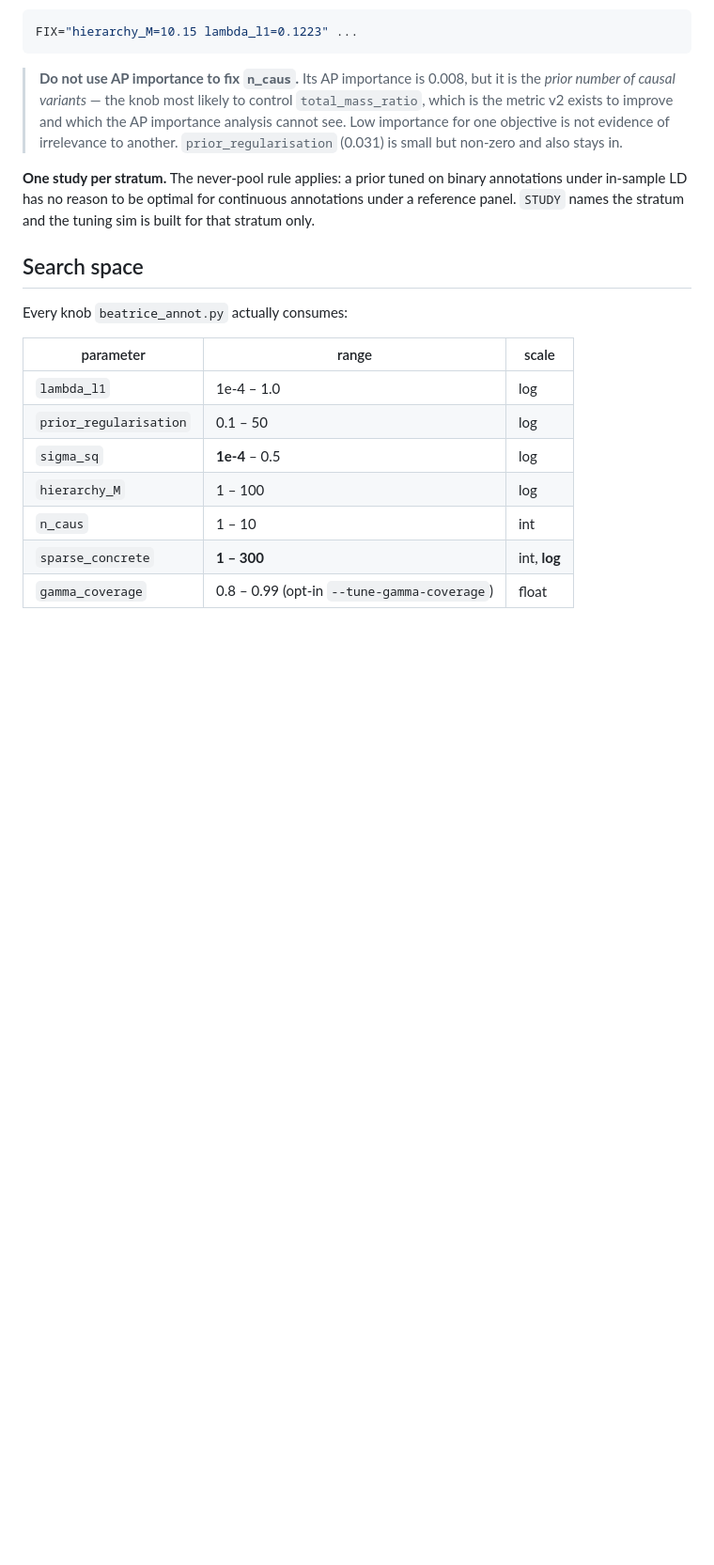
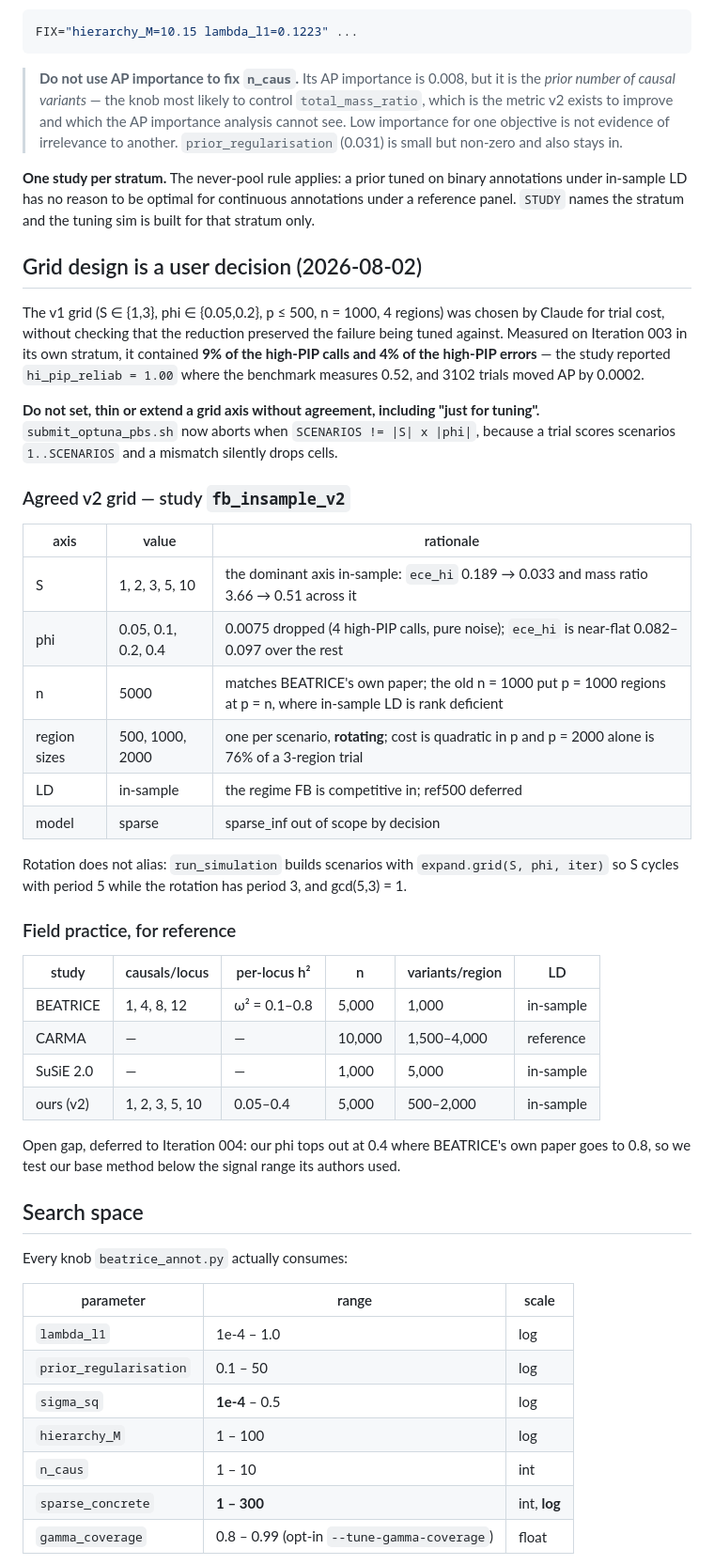
Before and after one commit to lucassiu14/fine-mapping-benchmark, a Markdown page: docs/autoresearch/hyperparameter-tuning.md, the part around the change. Shown at 94% size. Rendered like a GitHub page; blank space fills up the shorter version.

Commit message:
Record the agreed v2 tuning grid and the rule that grid design is a user decision
The v1 grid was chosen for trial cost without checking that it preserved the
failure being tuned against; it contained 9% of the high-PIP calls and 4% of the
high-PIP errors in its own stratum. Documents the agreed v2 grid (S 1-10, phi
0.05-0.4, n=5000, rotating regions 500-2000, in-sample, sparse), why each axis
was chosen, why the rotation does not alias with S or phi, and how the grid
compares to BEATRICE, CARMA and SuSiE 2.0.

Co-Authored-By: Claude Opus 5 <noreply@anthropic.com>

```diff
--- a/docs/autoresearch/hyperparameter-tuning.md
+++ b/docs/autoresearch/hyperparameter-tuning.md
@@ -116,6 +116,45 @@ FIX="hierarchy_M=10.15 lambda_l1=0.1223" ...
 annotations under in-sample LD has no reason to be optimal for continuous
 annotations under a reference panel. `STUDY` names the stratum and the tuning sim
 is built for that stratum only.
+
+
+## Grid design is a user decision (2026-08-02)
+
+The v1 grid (S ∈ {1,3}, phi ∈ {0.05,0.2}, p ≤ 500, n = 1000, 4 regions) was chosen by
+Claude for trial cost, without checking that the reduction preserved the failure being
+tuned against. Measured on Iteration 003 in its own stratum, it contained **9% of the
+high-PIP calls and 4% of the high-PIP errors** — the study reported `hi_pip_reliab = 1.00`
+where the benchmark measures 0.52, and 3102 trials moved AP by 0.0002.
+
+**Do not set, thin or extend a grid axis without agreement, including "just for tuning".**
+`submit_optuna_pbs.sh` now aborts when `SCENARIOS != |S| x |phi|`, because a trial scores
+scenarios `1..SCENARIOS` and a mismatch silently drops cells.
+
+### Agreed v2 grid — study `fb_insample_v2`
+
+| axis | value | rationale |
+|---|---|---|
+| S | 1, 2, 3, 5, 10 | the dominant axis in-sample: `ece_hi` 0.189 → 0.033 and mass ratio 3.66 → 0.51 across it |
+| phi | 0.05, 0.1, 0.2, 0.4 | 0.0075 dropped (4 high-PIP calls, pure noise); `ece_hi` is near-flat 0.082–0.097 over the rest |
+| n | 5000 | matches BEATRICE's own paper; the old n = 1000 put p = 1000 regions at p = n, where in-sample LD is rank deficient |
+| region sizes | 500, 1000, 2000 | one per scenario, **rotating**; cost is quadratic in p and p = 2000 alone is 76% of a 3-region trial |
+| LD | in-sample | the regime FB is competitive in; ref500 deferred |
+| model | sparse | sparse_inf out of scope by decision |
+
+Rotation does not alias: `run_simulation` builds scenarios with `expand.grid(S, phi, iter)`
+so S cycles with period 5 while the rotation has period 3, and gcd(5,3) = 1.
+
+### Field practice, for reference
+
+| study | causals/locus | per-locus h² | n | variants/region | LD |
+|---|---|---|---|---|---|
+| BEATRICE | 1, 4, 8, 12 | ω² = 0.1–0.8 | 5,000 | 1,000 | in-sample |
+| CARMA | — | — | 10,000 | 1,500–4,000 | reference |
+| SuSiE 2.0 | — | — | 1,000 | 5,000 | in-sample |
+| ours (v2) | 1, 2, 3, 5, 10 | 0.05–0.4 | 5,000 | 500–2,000 | in-sample |
+
+Open gap, deferred to Iteration 004: our phi tops out at 0.4 where BEATRICE's own paper
+goes to 0.8, so we test our base method below the signal range its authors used.
 
 ## Search space
 
```
